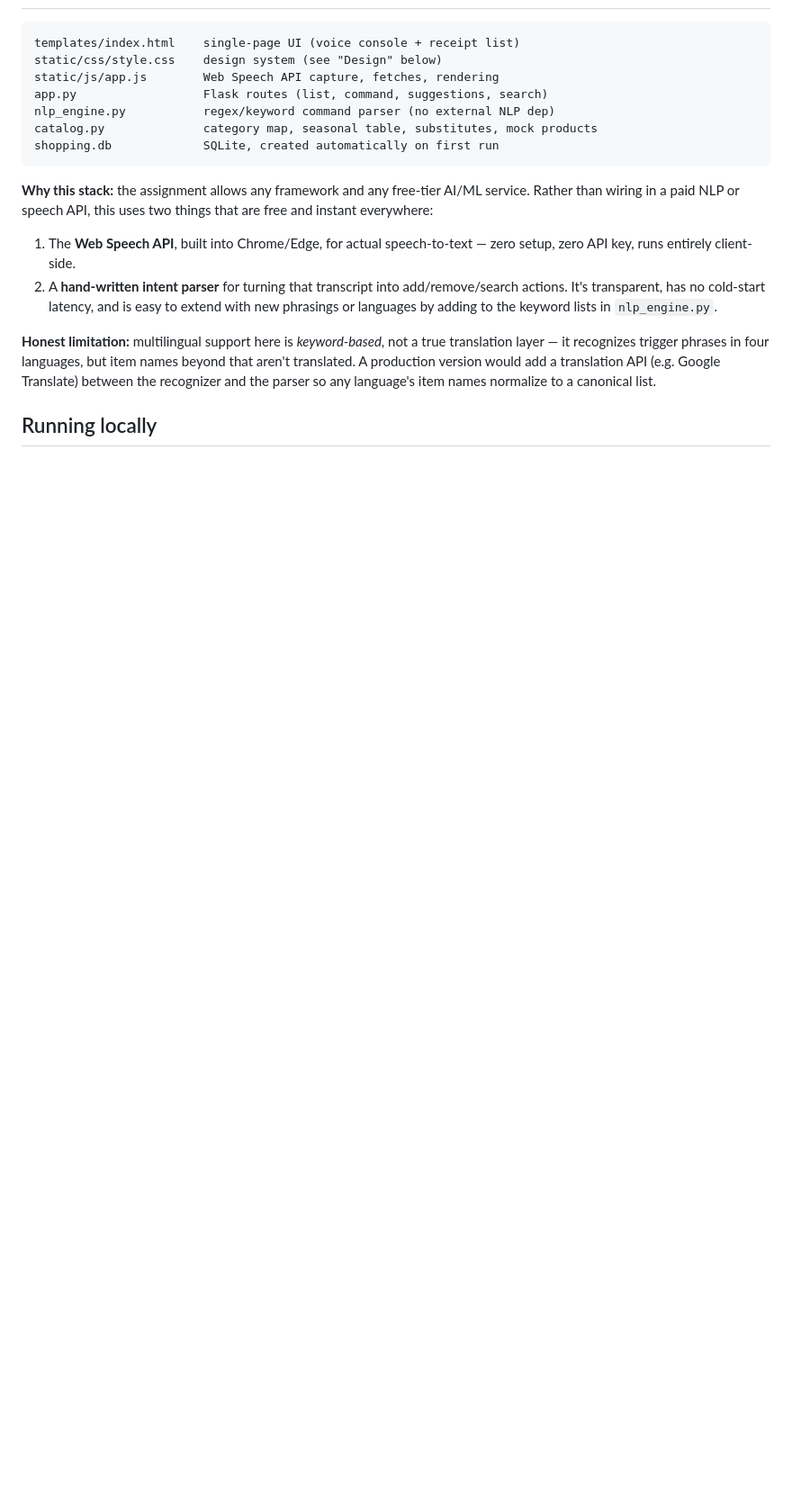
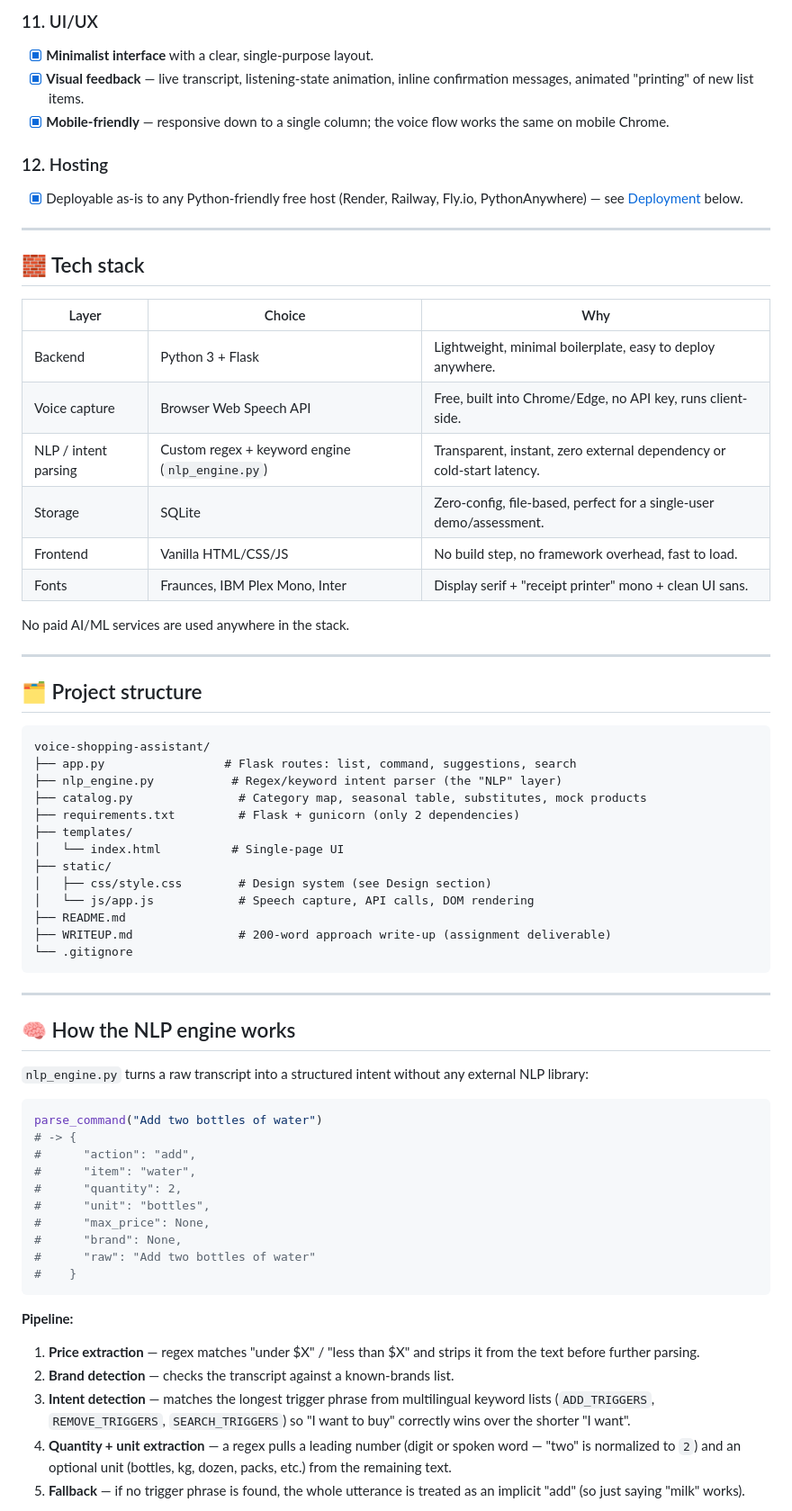
Before and after one commit to Debugger-NaN/Voice-command-shopping-assistant, a Markdown page: README.md, the part around one of its changes. Shown at 90% size. Drawn GitHub-style; blank space fills up the shorter version.

````diff
--- a/README.md
+++ b/README.md
@@ -25,28 +65,80 @@ vanilla JS) per the assignment's technical scope and an 8-hour time budget.
+### 11. UI/UX
+- [x] **Minimalist interface** with a clear, single-purpose layout.
+- [x] **Visual feedback** — live transcript, listening-state animation,
+  inline confirmation messages, animated "printing" of new list items.
+- [x] **Mobile-friendly** — responsive down to a single column; the voice
+  flow works the same on mobile Chrome.
+
+### 12. Hosting
+- [x] Deployable as-is to any Python-friendly free host (Render, Railway,
+  Fly.io, PythonAnywhere) — see [Deployment](#-deployment) below.
+
+---
+
+## 🧱 Tech stack
+
+| Layer | Choice | Why |
+|---|---|---|
+| Backend | Python 3 + Flask | Lightweight, minimal boilerplate, easy to deploy anywhere. |
+| Voice capture | Browser Web Speech API | Free, built into Chrome/Edge, no API key, runs client-side. |
+| NLP / intent parsing | Custom regex + keyword engine (`nlp_engine.py`) | Transparent, instant, zero external dependency or cold-start latency. |
+| Storage | SQLite | Zero-config, file-based, perfect for a single-user demo/assessment. |
+| Frontend | Vanilla HTML/CSS/JS | No build step, no framework overhead, fast to load. |
+| Fonts | Fraunces, IBM Plex Mono, Inter | Display serif + "receipt printer" mono + clean UI sans. |
+
+No paid AI/ML services are used anywhere in the stack.
+
+---
+
+## 🗂️ Project structure
 
 ```
-templates/index.html    single-page UI (voice console + receipt list)
-static/css/style.css    design system (see "Design" below)
-static/js/app.js        Web Speech API capture, fetches, rendering
-app.py                  Flask routes (list, command, suggestions, search)
-nlp_engine.py           regex/keyword command parser (no external NLP dep)
-catalog.py              category map, seasonal table, substitutes, mock products
-shopping.db             SQLite, created automatically on first run
+voice-shopping-assistant/
+├── app.py                 # Flask routes: list, command, suggestions, search
+├── nlp_engine.py           # Regex/keyword intent parser (the "NLP" layer)
+├── catalog.py               # Category map, seasonal table, substitutes, mock products
+├── requirements.txt         # Flask + gunicorn (only 2 dependencies)
+├── templates/
+│   └── index.html          # Single-page UI
+├── static/
+│   ├── css/style.css        # Design system (see Design section)
+│   └── js/app.js            # Speech capture, API calls, DOM rendering
+├── README.md
+├── WRITEUP.md               # 200-word approach write-up (assignment deliverable)
+└── .gitignore
 ```
 
-**Why this stack:** the assignment allows any framework and any free-tier
-AI/ML service. Rather than wiring in a paid NLP or speech API, this uses two
-things that are free and instant everywhere:
-1. The **Web Speech API**, built into Chrome/Edge, for actual speech-to-text
-   — zero setup, zero API key, runs entirely client-side.
-2. A **hand-written intent parser** for turning that transcript into
-   add/remove/search actions. It's transparent, has no cold-start latency,
-   and is easy to extend with new phrasings or languages by adding to the
-   keyword lists in `nlp_engine.py`.
+---
 
-**Honest limitation:** multilingual support here is *keyword-based*, not a
-true translation layer — it recognizes trigger phrases in four languages,
-but item names beyond that aren't translated. A production version would
-add a translation API (e.g. Google Translate) between the recognizer and
-the parser so any language's item names normalize to a canonical list.
+## 🧠 How the NLP engine works
 
-## Running locally
+`nlp_engine.py` turns a raw transcript into a structured intent without any
+external NLP library:
+
+```python
+parse_command("Add two bottles of water")
+# -> {
+#      "action": "add",
+#      "item": "water",
+#      "quantity": 2,
+#      "unit": "bottles",
+#      "max_price": None,
+#      "brand": None,
+#      "raw": "Add two bottles of water"
+#    }
+```
+
+**Pipeline:**
+1. **Price extraction** — regex matches "under $X" / "less than $X" and
+   strips it from the text before further parsing.
+2. **Brand detection** — checks the transcript against a known-brands list.
+3. **Intent detection** — matches the longest trigger phrase from
+   multilingual keyword lists (`ADD_TRIGGERS`, `REMOVE_TRIGGERS`,
+   `SEARCH_TRIGGERS`) so "I want to buy" correctly wins over the shorter
+   "I want".
+4. **Quantity + unit extraction** — a regex pulls a leading number (digit
+   or spoken word — "two" is normalized to `2`) and an optional unit
+   (bottles, kg, dozen, packs, etc.) from the remaining text.
+5. **Fallback** — if no trigger phrase is found, the whole utterance is
+   treated as an implicit "add" (so just saying "milk" works).
+
````
Also changed, not shown: other parts of README.md (+211 -58 lines).
